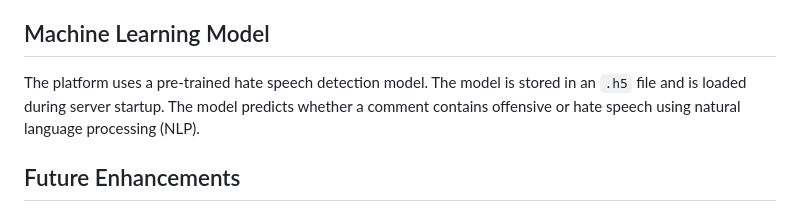
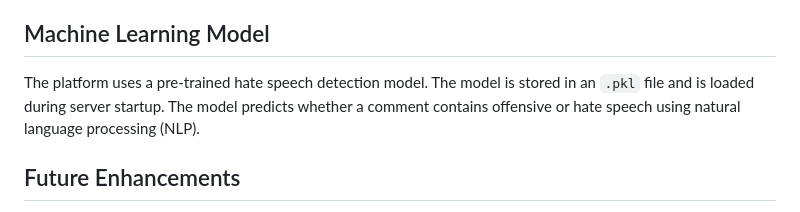
Before and after one commit to poudelalina86/Hackathon_ChillGuys, a Markdown page: README.md, the part around the change. Drawn GitHub-style.

```diff
--- a/README.md
+++ b/README.md
@@ -71,7 +71,7 @@ Follow these steps to set up the project locally:
 5. **Edit Profile**: Update your profile picture and personal details.
 
 ## Machine Learning Model
-The platform uses a pre-trained hate speech detection model. The model is stored in an `.h5` file and is loaded during server startup. The model predicts whether a comment contains offensive or hate speech using natural language processing (NLP).
+The platform uses a pre-trained hate speech detection model. The model is stored in an `.pkl` file and is loaded during server startup. The model predicts whether a comment contains offensive or hate speech using natural language processing (NLP).
 
 ## Future Enhancements
 - Add a user dashboard with analytics (e.g., number of flagged comments).
```
